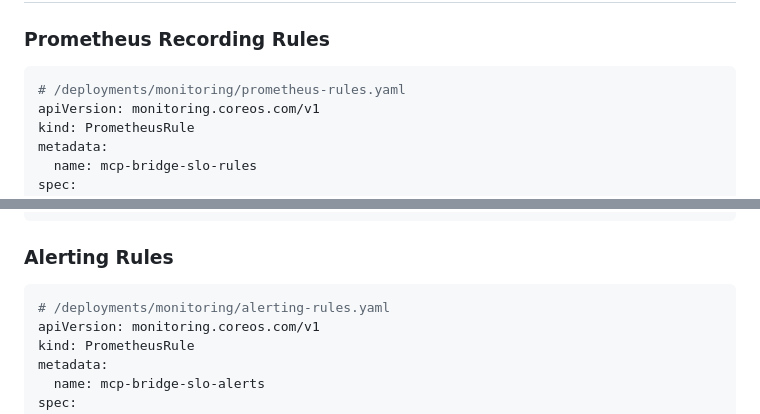
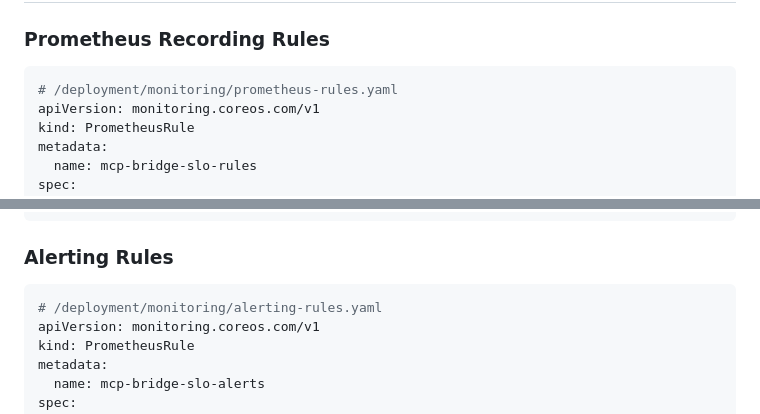
Before and after one commit to actual-software/mcp-bridge, a Markdown page: docs/SLI_SLO_MONITORING.md, 2 parts joined by grey strips. Rendered like a GitHub page.

````diff
--- a/docs/SLI_SLO_MONITORING.md
+++ b/docs/SLI_SLO_MONITORING.md
@@ -148,7 +148,7 @@ sli:
 ### Prometheus Recording Rules
 
 ```yaml
-# /deployments/monitoring/prometheus-rules.yaml
+# /deployment/monitoring/prometheus-rules.yaml
 apiVersion: monitoring.coreos.com/v1
 kind: PrometheusRule
 metadata:
@@ -276,7 +276,7 @@ spec:
 ### Alerting Rules
 
 ```yaml
-# /deployments/monitoring/alerting-rules.yaml
+# /deployment/monitoring/alerting-rules.yaml
 apiVersion: monitoring.coreos.com/v1
 kind: PrometheusRule
 metadata:
````
Also changed, not shown: docs/production/DISASTER_RECOVERY.md (+2 -2 lines).
